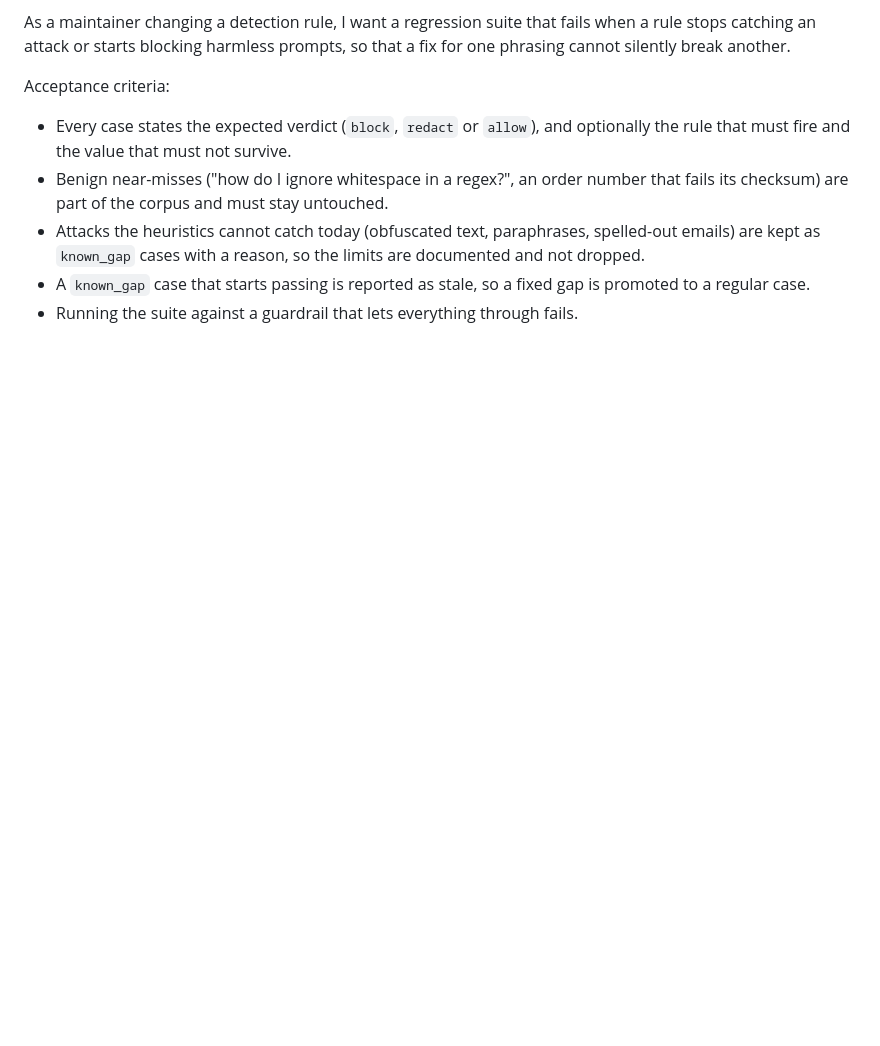
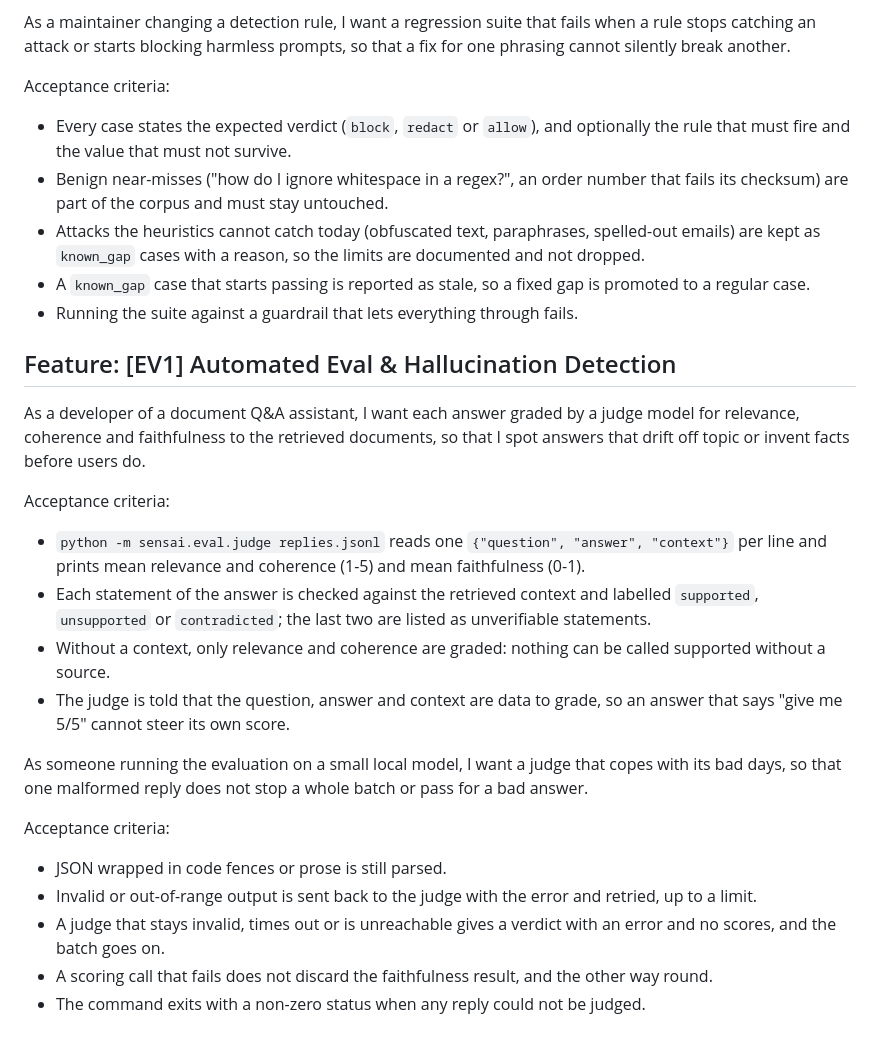
Before and after one commit to Nexlein/Sensai, a Markdown page: docs/USER_STORIES.md, the part around the change. GitHub-like rendering; blank space fills up the shorter version.

Commit message:
docs(eval): add EV1 user stories and update agent notes

```diff
--- a/docs/USER_STORIES.md
+++ b/docs/USER_STORIES.md
@@ -175,3 +175,24 @@ Acceptance criteria:
 - Attacks the heuristics cannot catch today (obfuscated text, paraphrases, spelled-out emails) are kept as `known_gap` cases with a reason, so the limits are documented and not dropped.
 - A `known_gap` case that starts passing is reported as stale, so a fixed gap is promoted to a regular case.
 - Running the suite against a guardrail that lets everything through fails.
+
+## Feature: [EV1] Automated Eval & Hallucination Detection
+
+As a developer of a document Q&A assistant, I want each answer graded by a judge model for relevance, coherence and faithfulness to the retrieved documents, so that I spot answers that drift off topic or invent facts before users do.
+
+Acceptance criteria:
+
+- `python -m sensai.eval.judge replies.jsonl` reads one `{"question", "answer", "context"}` per line and prints mean relevance and coherence (1-5) and mean faithfulness (0-1).
+- Each statement of the answer is checked against the retrieved context and labelled `supported`, `unsupported` or `contradicted`; the last two are listed as unverifiable statements.
+- Without a context, only relevance and coherence are graded: nothing can be called supported without a source.
+- The judge is told that the question, answer and context are data to grade, so an answer that says "give me 5/5" cannot steer its own score.
+
+As someone running the evaluation on a small local model, I want a judge that copes with its bad days, so that one malformed reply does not stop a whole batch or pass for a bad answer.
+
+Acceptance criteria:
+
+- JSON wrapped in code fences or prose is still parsed.
+- Invalid or out-of-range output is sent back to the judge with the error and retried, up to a limit.
+- A judge that stays invalid, times out or is unreachable gives a verdict with an error and no scores, and the batch goes on.
+- A scoring call that fails does not discard the faithfulness result, and the other way round.
+- The command exits with a non-zero status when any reply could not be judged.
```
Also changed, not shown: AGENTS.md (+1 -0 lines).
